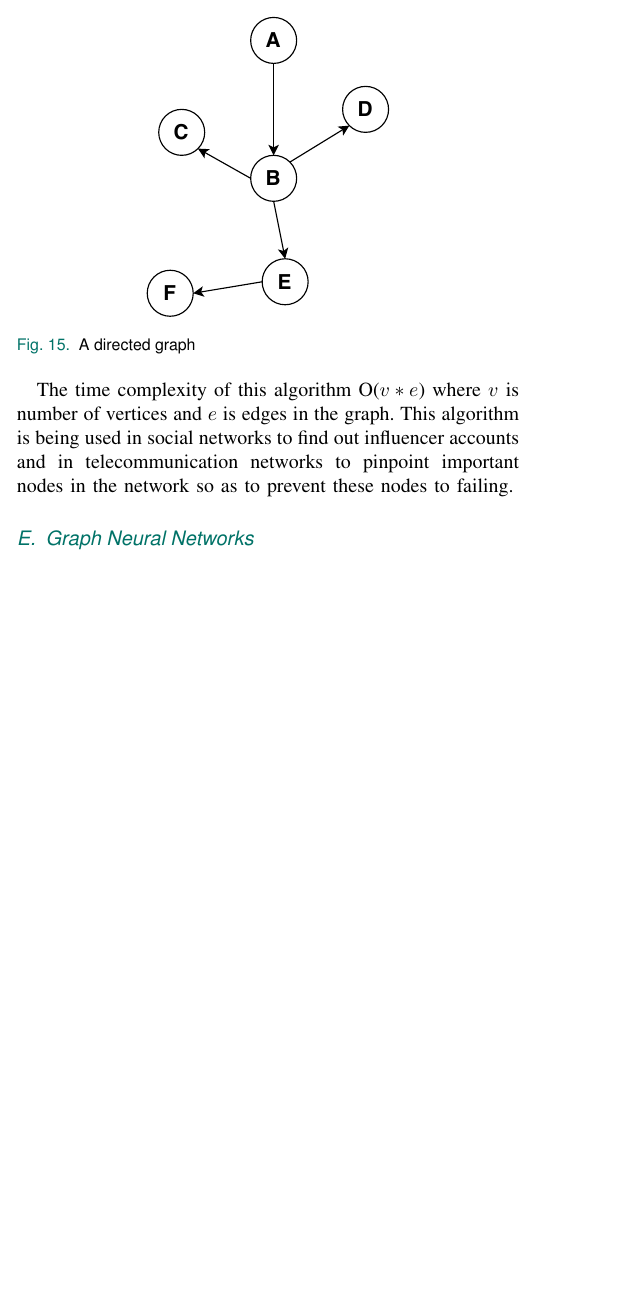
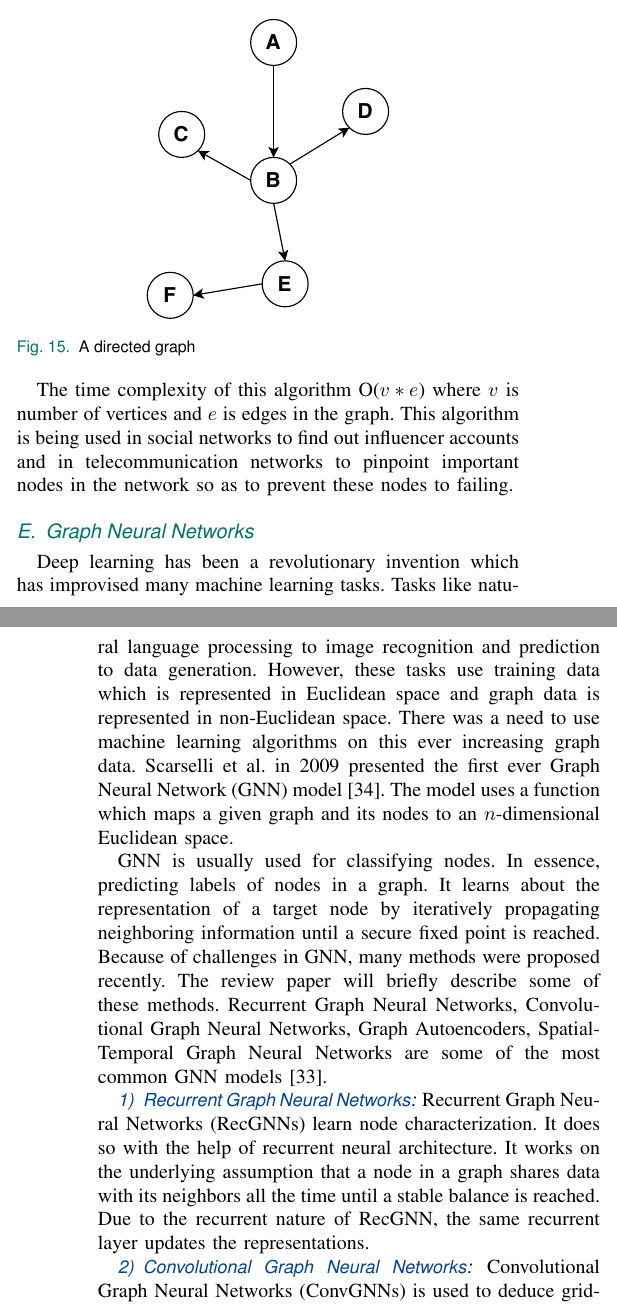
Before and after one commit to faisal3325/graph-analytics-review-paper, a LaTeX paper (jsen.tex): part of one column of page 7 of 9 before the commit and two parts of the columns of pages 7 and 8 of 9 after it, the two joined at a grey line, cut so that both start at the same text, the shorter picture padded with empty space. Compiled offline with pdfLaTeX.

Commit message:
added GNN, RecGNN and ConvGNN

```diff
--- a/jsen.tex
+++ b/jsen.tex
@@ -282,6 +282,20 @@ The time complexity of this algorithm O($v*e$) where $v$ is number of vertices a
 
 \subsection{Graph Neural Networks}
 \label{sec:gnn}
+Deep learning has been a revolutionary invention which has improvised many machine learning tasks. Tasks like natural language processing to image recognition and prediction to data generation. However, these tasks use training data which is represented in Euclidean space and graph data is represented in non-Euclidean space. There was a need to use machine learning algorithms on this ever increasing graph data. Scarselli et al. in 2009 presented the first ever Graph Neural Network (GNN) model\cite{34}. The model uses a function which maps a given graph and its nodes to an $n$-dimensional Euclidean space.
+
+GNN is usually used for classifying nodes. In essence, predicting labels of nodes in a graph. It learns about the representation of a target node by iteratively propagating neighboring information until a secure fixed point is reached. Because of challenges in GNN, many methods were proposed recently. The review paper will briefly describe some of these methods. Recurrent Graph Neural Networks, Convolutional Graph Neural Networks, Graph Autoencoders, Spatial-Temporal Graph Neural Networks are some of the most common GNN models\cite{33}.
+
+\subsubsection{Recurrent Graph Neural Networks}
+Recurrent Graph Neural Networks (RecGNNs) learn node characterization. It does so with the help of recurrent neural architecture. It works on the underlying assumption that a node in a graph shares data with its neighbors all the time until a stable balance is reached. Due to the recurrent nature of RecGNN, the same recurrent layer updates the representations.
+
+\subsubsection{Convolutional Graph Neural Networks}
+Convolutional Graph Neural Networks (ConvGNNs) is used to deduce grid-to-graph data conversion operations. The algorithm works by predicting a node's representation by summing up its and its neighbors' features. Unlike RecGNNs, ConvGNN use different multiple layers to update representations. It uses different weights in these layers. There are two types of ConvGNN, spectral-based ConvGNNs and spatial-based ConvGNNs. Spectral-based ConvGNNs use filters in layers while in spatial-based ConvGNNs, it uses the spatial relations of nodes to define layers.
+
+\subsubsection{Graph Autoencoders}
+
+
+\subsubsection{Spatial-Temporal Graph Neural Networks}
 
 \section{Discussion}
 \label{sec:discussion}
```
Also changed, not shown: jsen.pdf.
